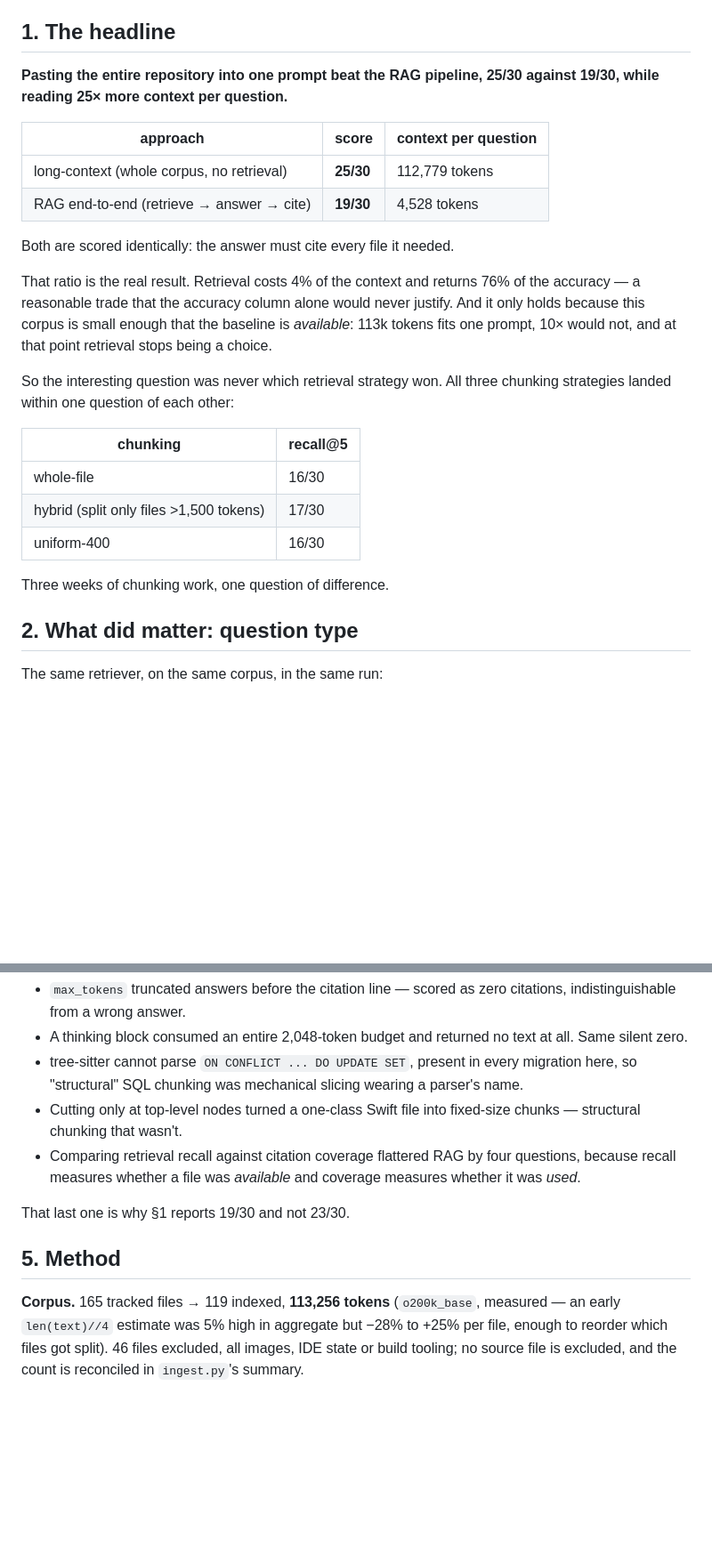
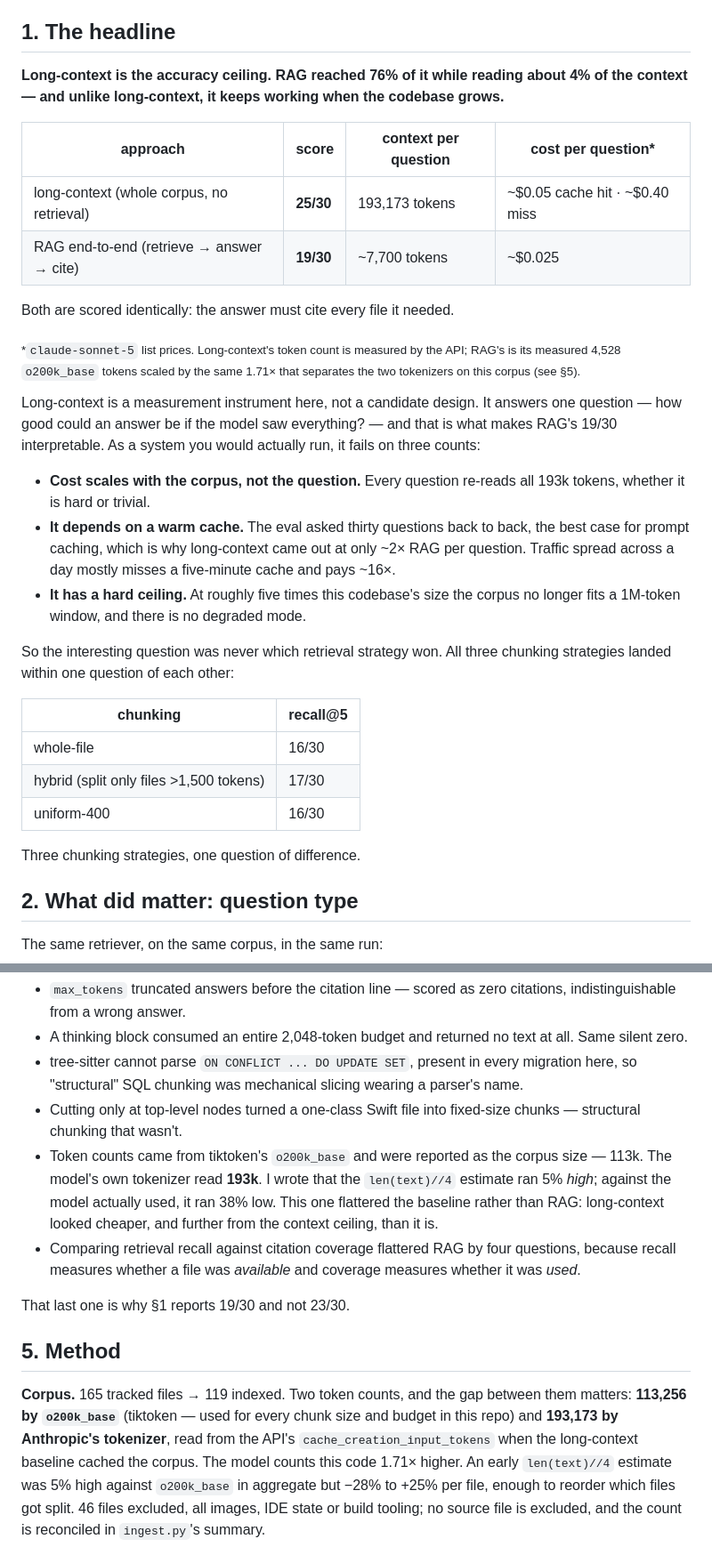
Before and after one commit to jnpallav-jain/cardwise-code-rag, a Markdown page: README.md, 2 parts joined by grey strips. Shown at 89% size. GitHub-like rendering; blank space fills up the shorter version.

Commit message:
README: long-context is the ceiling, not the winner; fix token counts
Reframes the headline. "Long-context beat retrieval" read as though pasting
the repo in were the answer. It is a measurement instrument: it sets the
ceiling (25/30) that makes RAG's 19/30 interpretable, and as a system you
would run it fails three ways -- cost scales with the corpus rather than the
question, it depends on a warm cache, and it stops working entirely past the
context window. RAG reached 76% of the ceiling on about 4% of the context.

Corrects the corpus size. 113,256 was tiktoken's o200k_base count, reported as
if it were the model's. The API's cache_creation_input_tokens for the same
corpus was 193,173 -- Anthropic's tokenizer counts this code 1.71x higher. The
README had said an early estimate ran 5% high; against the model actually
used it ran 38% low. Added to the measurement-bug list with the note that,
unlike the others, it flattered the baseline rather than RAG. Scores and the
~25x context ratio are unaffected; per-question context and headroom were
understated.

Adds per-question cost (list price): RAG ~$0.025, long-context ~$0.05 on a
cache hit and ~$0.40 on a miss -- the eval's back-to-back questions were the
best case for caching.

Also removes "three weeks of chunking work", which was not true.

Co-Authored-By: Claude Opus 5 <noreply@anthropic.com>

```diff
--- a/README.md
+++ b/README.md
@@ -17,21 +17,34 @@ six experiments, the falsified predictions, and the method.
 
 ## 1. The headline
 
-**Pasting the entire repository into one prompt beat the RAG pipeline, 25/30
-against 19/30, while reading 25× more context per question.**
+**Long-context is the accuracy ceiling. RAG reached 76% of it while reading
+about 4% of the context — and unlike long-context, it keeps working when the
+codebase grows.**
 
-| approach | score | context per question |
-|---|---|---|
-| long-context (whole corpus, no retrieval) | **25/30** | 112,779 tokens |
-| RAG end-to-end (retrieve → answer → cite) | **19/30** | 4,528 tokens |
+| approach | score | context per question | cost per question* |
+|---|---|---|---|
+| long-context (whole corpus, no retrieval) | **25/30** | 193,173 tokens | ~$0.05 cache hit · ~$0.40 miss |
+| RAG end-to-end (retrieve → answer → cite) | **19/30** | ~7,700 tokens | ~$0.025 |
 
 Both are scored identically: the answer must cite every file it needed.
 
-That ratio is the real result. Retrieval costs 4% of the context and returns
-76% of the accuracy — a reasonable trade that the accuracy column alone would
-never justify. And it only holds because this corpus is small enough that the
-baseline is *available*: 113k tokens fits one prompt, 10× would not, and at
-that point retrieval stops being a choice.
+<sub>*`claude-sonnet-5` list prices. Long-context's token count is measured by
+the API; RAG's is its measured 4,528 `o200k_base` tokens scaled by the same
+1.71× that separates the two tokenizers on this corpus (see §5).</sub>
+
+Long-context is a measurement instrument here, not a candidate design. It
+answers one question — how good could an answer be if the model saw
+everything? — and that is what makes RAG's 19/30 interpretable. As a system
+you would actually run, it fails on three counts:
+
+- **Cost scales with the corpus, not the question.** Every question re-reads
+  all 193k tokens, whether it is hard or trivial.
+- **It depends on a warm cache.** The eval asked thirty questions back to back,
+  the best case for prompt caching, which is why long-context came out at only
+  ~2× RAG per question. Traffic spread across a day mostly misses a five-minute
+  cache and pays ~16×.
+- **It has a hard ceiling.** At roughly five times this codebase's size the
+  corpus no longer fits a 1M-token window, and there is no degraded mode.
 
 So the interesting question was never which retrieval strategy won. All three
 chunking strategies landed within one question of each other:
@@ -42,7 +55,7 @@ chunking strategies landed within one question of each other:
 | hybrid (split only files >1,500 tokens) | 17/30 |
 | uniform-400 | 16/30 |
 
-Three weeks of chunking work, one question of difference.
+Three chunking strategies, one question of difference.
 
 ## 2. What did matter: question type
 
@@ -159,6 +172,11 @@ than it was:
   parser's name.
 - Cutting only at top-level nodes turned a one-class Swift file into fixed-size
   chunks — structural chunking that wasn't.
+- Token counts came from tiktoken's `o200k_base` and were reported as the
+  corpus size — 113k. The model's own tokenizer read **193k**. I wrote that the
+  `len(text)//4` estimate ran 5% *high*; against the model actually used, it ran
+  38% low. This one flattered the baseline rather than RAG: long-context looked
+  cheaper, and further from the context ceiling, than it is.
 - Comparing retrieval recall against citation coverage flattered RAG by four
   questions, because recall measures whether a file was *available* and
   coverage measures whether it was *used*.
@@ -167,9 +185,13 @@ That last one is why §1 reports 19/30 and not 23/30.
 
 ## 5. Method
 
-**Corpus.** 165 tracked files → 119 indexed, **113,256 tokens** (`o200k_base`,
-measured — an early `len(text)//4` estimate was 5% high in aggregate but −28% to
-+25% per file, enough to reorder which files got split). 46 files excluded, all
+**Corpus.** 165 tracked files → 119 indexed. Two token counts, and the gap
+between them matters: **113,256 by `o200k_base`** (tiktoken — used for every
+chunk size and budget in this repo) and **193,173 by Anthropic's tokenizer**,
+read from the API's `cache_creation_input_tokens` when the long-context
+baseline cached the corpus. The model counts this code 1.71× higher. An early
+`len(text)//4` estimate was 5% high against `o200k_base` in aggregate but −28%
+to +25% per file, enough to reorder which files got split. 46 files excluded, all
 images, IDE state or build tooling; no source file is excluded, and the count
 is reconciled in `ingest.py`'s summary.
 
```
Also changed, not shown: other parts of README.md (+3 -0 lines), eval/RESULTS-run6.md (+6 -0 lines).
